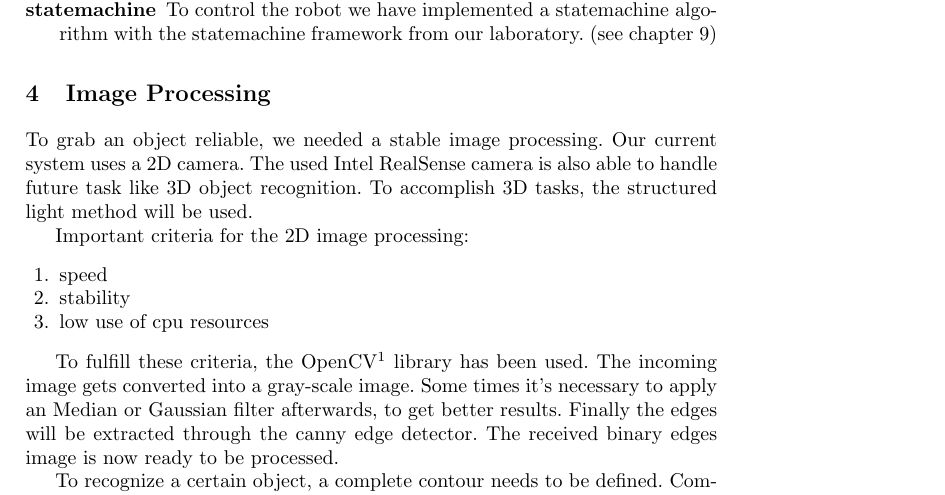
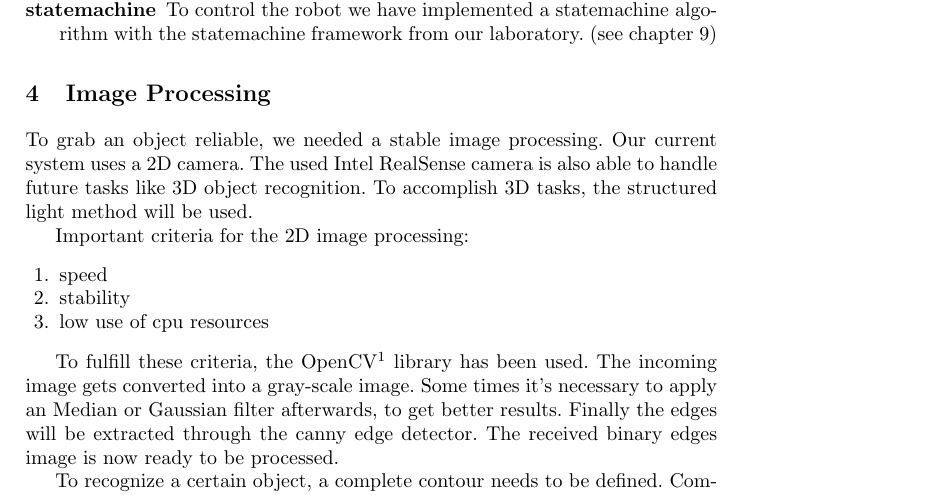
Before and after one commit to amndan/TDP_RaW, a LaTeX paper (tex/tdp_main.tex, which reads tex/image_processing.tex): part of page 5 of 8, cut so that both start at the same text. Compiled offline with pdfLaTeX.

Commit message:
small change to image_processing

```diff
--- a/tex/image_processing.tex
+++ b/tex/image_processing.tex
@@ -1,4 +1,4 @@
-To grab an object reliable, we needed a stable image processing. Our current system uses a 2D camera. The used Intel RealSense camera is also able to handle future task like 3D object recognition. To accomplish 3D tasks, the structured light method will be used.
+To grab an object reliable, we needed a stable image processing. Our current system uses a 2D camera. The used Intel RealSense camera is also able to handle future tasks like 3D object recognition. To accomplish 3D tasks, the structured light method will be used.
 
 Important criteria for the 2D image processing:
 
```
